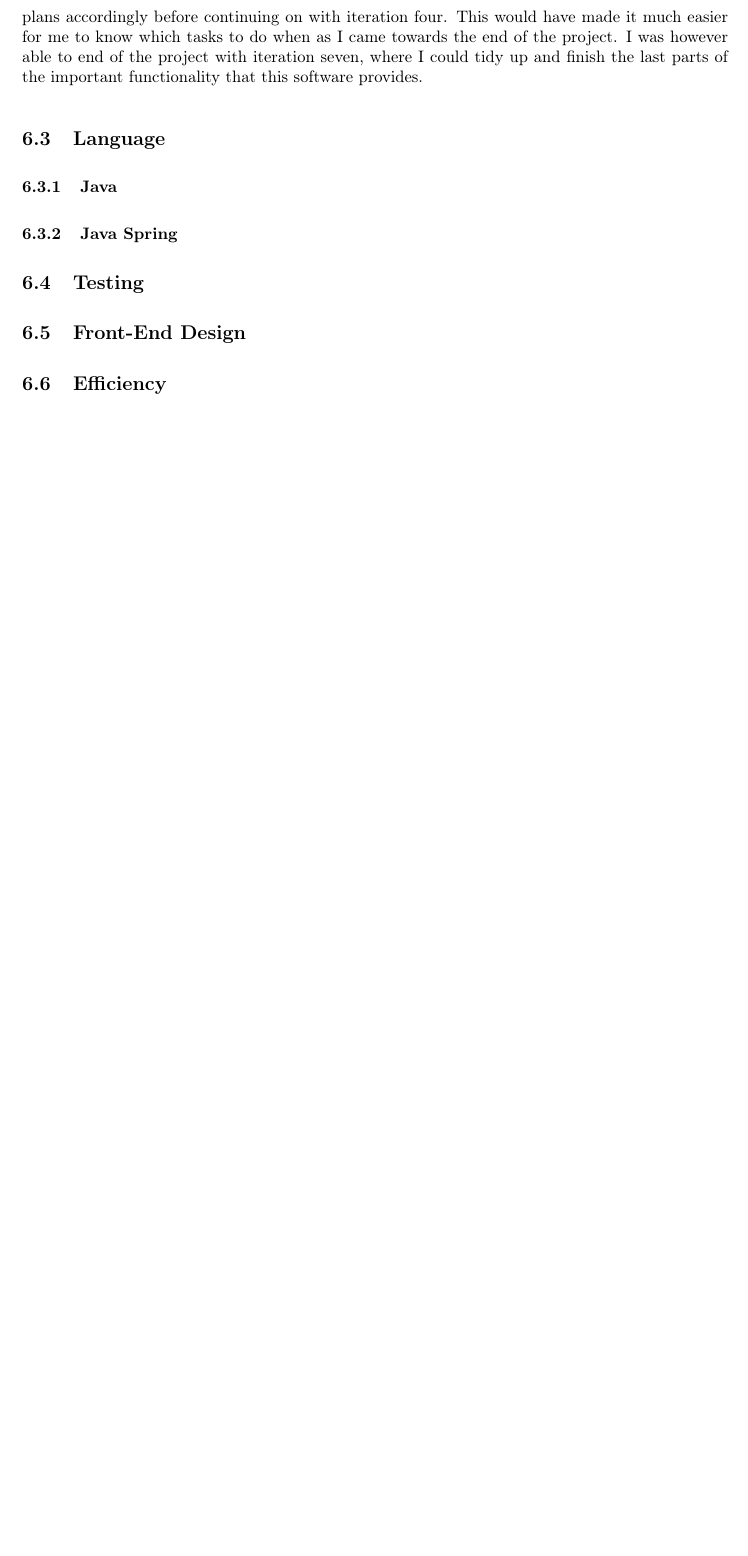
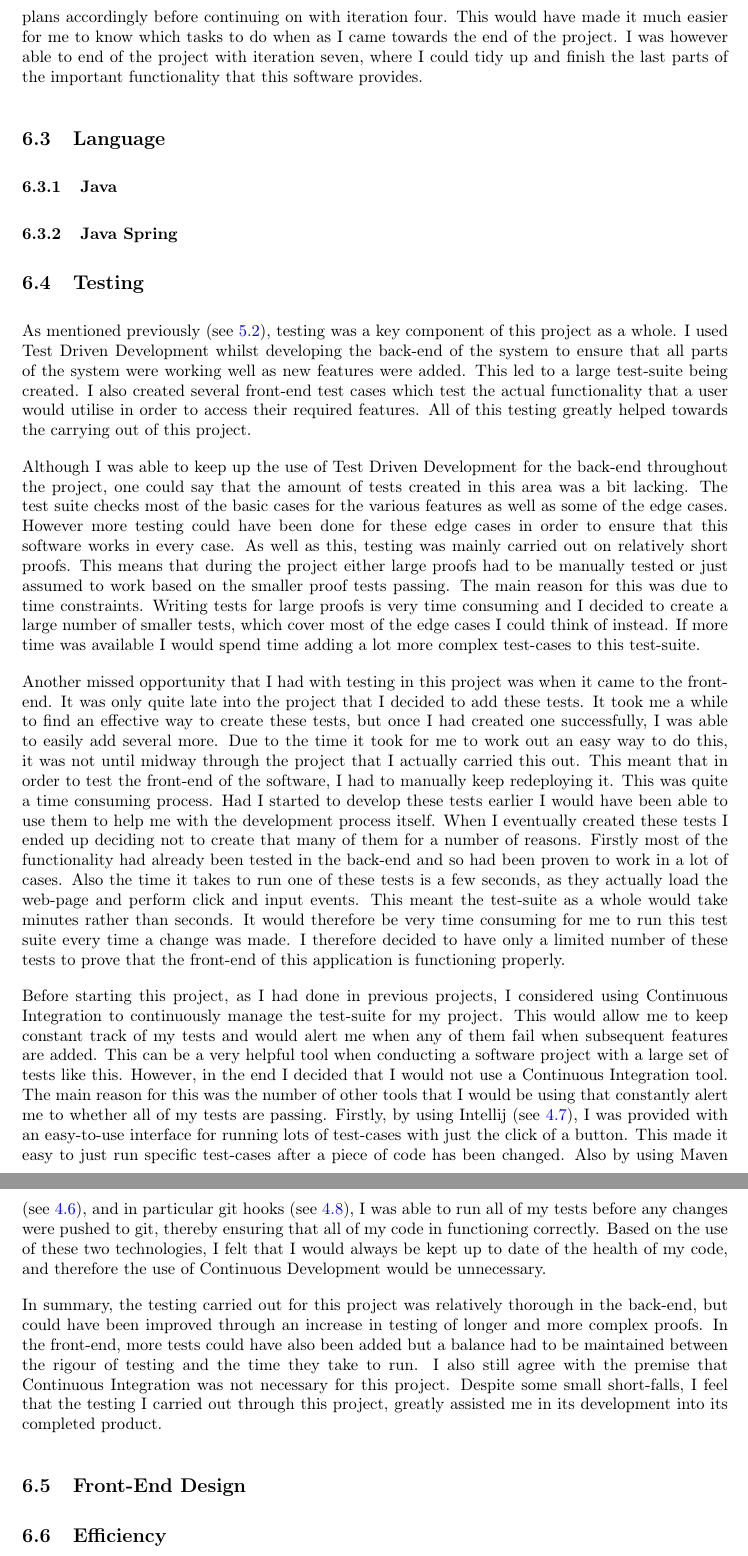
Before and after one commit to joshuazeltser/logicAssistant, a LaTeX document (report/main.tex): part of page 27 of 29 before the commit and two parts of pages 27 and 28 of 31 after it, the two joined at a grey line, cut so that both start at the same text, the shorter picture padded with empty space. Compiled offline with pdfLaTeX; a LaTeX package or settings file that is missing is left out.

Commit message:
completed evaluation of testing in this project

```diff
--- a/report/main.tex
+++ b/report/main.tex
@@ -483,6 +483,15 @@ Overall, although I chose to change the direction of the project midway I was ab
 \subsubsection{Java Spring}
 
 \subsection{Testing}
+As mentioned previously (see \ref{testing}), testing was a key component of this project as a whole. I used Test Driven Development whilst developing the back-end of the system to ensure that all parts of the system were working well as new features were added. This led to a large test-suite being created. I also created several front-end test cases which test the actual functionality that a user would utilise in order to access their required features. All of this testing greatly helped towards the carrying out of this project.
+
+Although I was able to keep up the use of Test Driven Development for the back-end throughout the project, one could say that the amount of tests created in this area was a bit lacking. The test suite checks most of the basic cases for the various features as well as some of the edge cases. However more testing could have been done for these edge cases in order to ensure that this software works in every case. As well as this, testing was mainly carried out on relatively short proofs. This means that during the project either large proofs had to be manually tested or just assumed to work based on the smaller proof tests passing. The main reason for this was due to time constraints. Writing tests for large proofs is very time consuming and I decided to create a large number of smaller tests, which cover most of the edge cases I could think of instead. If more time was available I would spend time adding a lot more complex test-cases to this test-suite.
+
+Another missed opportunity that I had with testing in this project was when it came to the front-end. It was only quite late into the project that I decided to add these tests. It took me a while to find an effective way to create these tests, but once I had created one successfully, I was able to easily add several more. Due to the time it took for me to work out an easy way to do this, it was not until midway through the project that I actually carried this out. This meant that in order to test the front-end of the software, I had to manually keep redeploying it. This was quite a time consuming process. Had I started to develop these tests earlier I would have been able to use them to help me with the development process itself. When I eventually created these tests I ended up deciding not to create that many of them for a number of reasons. Firstly most of the functionality had already been tested in the back-end and so had been proven to work in a lot of cases. Also the time it takes to run one of these tests is a few seconds, as they actually load the web-page and perform click and input events. This meant the test-suite as a whole would take minutes rather than seconds. It would therefore be very time consuming for me to run this test suite every time a change was made. I therefore decided to have only a limited number of these tests to prove that the front-end of this application is functioning properly.
+
+Before starting this project, as I had done in previous projects, I considered using Continuous Integration to continuously manage the test-suite for my project. This would allow me to keep constant track of my tests and would alert me when any of them fail when subsequent features are added. This can be a very helpful tool when conducting a software project with a large set of tests like this. However, in the end I decided that I would not use a Continuous Integration tool. The main reason for this was the number of other tools that I would be using that constantly alert me to whether all of my tests are passing. Firstly, by using Intellij (see \ref{intellij}), I was provided with an easy-to-use interface for running lots of test-cases with just the click of a button. This made it easy to just run specific test-cases after a piece of code has been changed. Also by using Maven (see \ref{maven}), and in particular git hooks (see \ref{git}), I was able to run all of my tests before any changes were pushed to git, thereby ensuring that all of my code in functioning correctly. Based on the use of these two technologies, I felt that I would always be kept up to date of the health of my code, and therefore the use of Continuous Development would be unnecessary.
+
+In summary, the testing carried out for this project was relatively thorough in the back-end, but could have been improved through an increase in testing of longer and more complex proofs. In the front-end, more tests could have also been added but a balance had to be maintained between the rigour of testing and the time they take to run. I also still agree with the premise that Continuous Integration was not necessary for this project. Despite some small short-falls, I feel that the testing I carried out through this project, greatly assisted me in its development into its completed product.
 
 \subsection{Front-End Design}
 
```
Also changed, not shown: report/main.pdf, report/main.tex (10 more changed lines), 5 other files.
